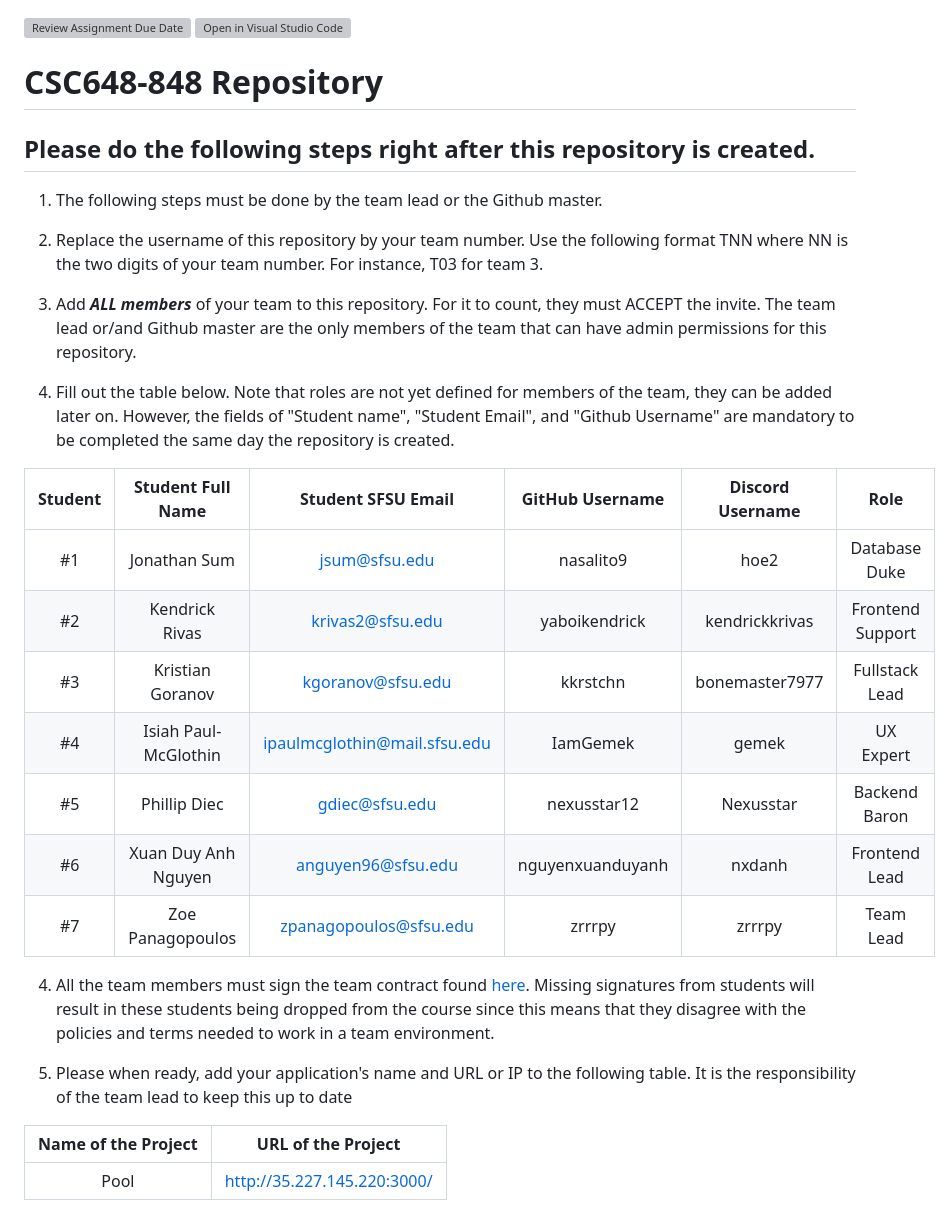
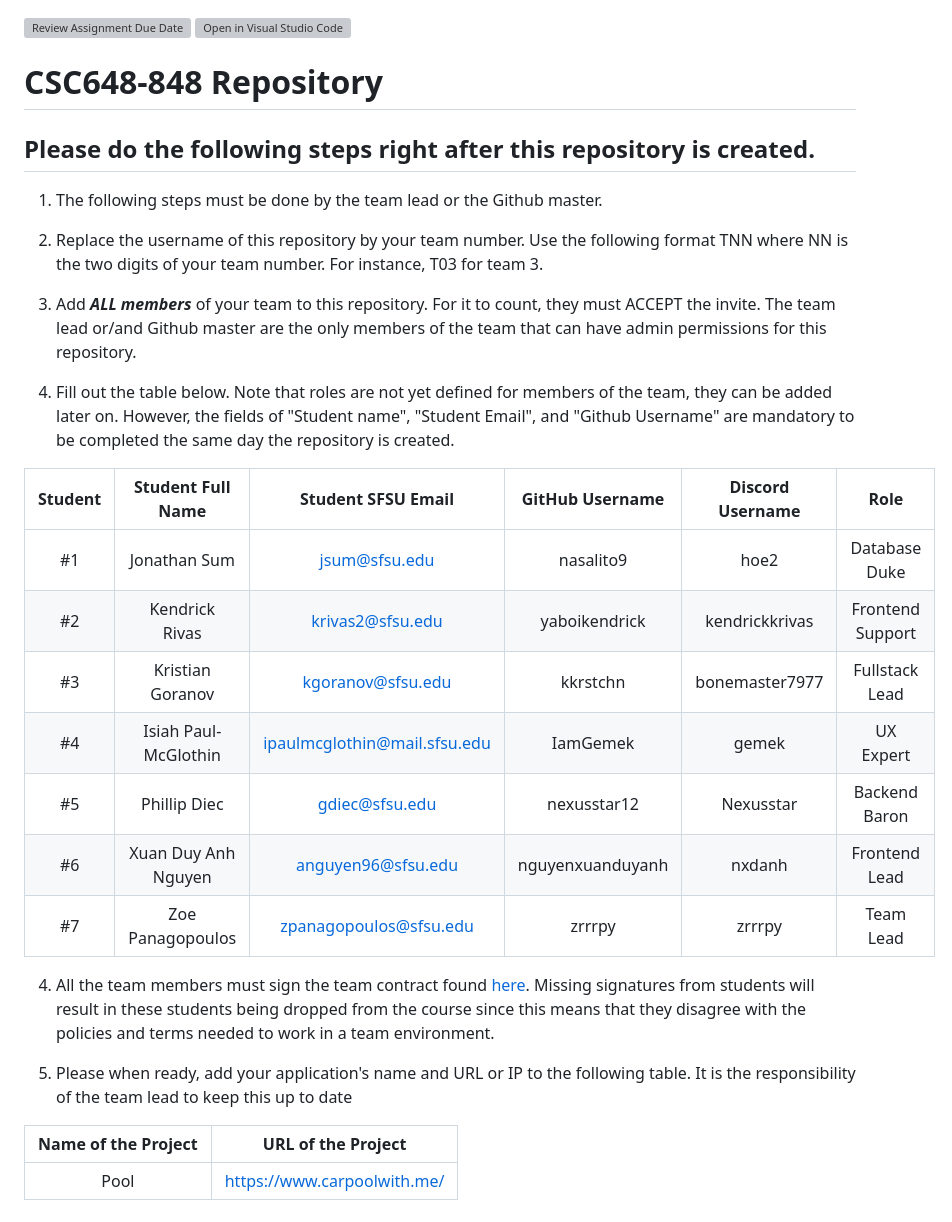
Before and after one commit to nexusstar12/CarpoolApp, a Markdown page: README.md, the part around the change. Rendered like a GitHub page; grey boxes are pictures that could not be loaded.

```diff
--- a/README.md
+++ b/README.md
@@ -1,5 +1,6 @@
 [![Review Assignment Due Date](https://classroom.github.com/assets/deadline-readme-button-24ddc0f5d75046c5622901739e7c5dd533143b0c8e959d652212380cedb1ea36.svg)](https://classroom.github.com/a/Js4uHtYT)
 [![Open in Visual Studio Code](https://classroom.github.com/assets/open-in-vscode-718a45dd9cf7e7f842a935f5ebbe5719a5e09af4491e668f4dbf3b35d5cca122.svg)](https://classroom.github.com/online_ide?assignment_repo_id=11691892&assignment_repo_type=AssignmentRepo)
+
 # CSC648-848 Repository
 
 ## Please do the following steps right after this repository is created.
@@ -8,29 +9,26 @@
 
 2. Replace the username of this repository by your team number. Use the following format TNN where NN is the two digits of your team number. For instance, T03 for team 3.
 
-2. Add ***ALL members*** of your team to this repository. For it to count, they must ACCEPT the invite. The team lead or/and Github master are the only members of the team that can have admin permissions for this repository.
+3. Add **_ALL members_** of your team to this repository. For it to count, they must ACCEPT the invite. The team lead or/and Github master are the only members of the team that can have admin permissions for this repository.
 
-3. Fill out the table below. Note that roles are not yet defined for members of the team, they can be added later on. However, the fields of "Student name", "Student Email", and "Github Username" are mandatory to be completed the same day the repository is created.
+4. Fill out the table below. Note that roles are not yet defined for members of the team, they can be added later on. However, the fields of "Student name", "Student Email", and "Github Username" are mandatory to be completed the same day the repository is created.
 
-
-| Student      | Student Full Name |Student SFSU Email | GitHub Username | Discord Username   |       Role       |
-|    :---:     |   :---:           |       :---:       |     :---:       |        :---:       |:----------------:|
-|      #1      |    Jonathan Sum   |     jsum@sfsu.edu |    nasalito9    |      hoe2          |  Database Duke   |
-|      #2      |  Kendrick Rivas   |  krivas2@sfsu.edu |  yaboikendrick  |  kendrickkrivas    | Frontend Support |
-|      #3      |  Kristian Goranov |  kgoranov@sfsu.edu|  kkrstchn       |  bonemaster7977    |  Fullstack Lead  |
-|      #4      |Isiah Paul-McGlothin|ipaulmcglothin@mail.sfsu.edu|IamGemek|     gemek         |    UX Expert     |
-|      #5      |  Phillip Diec     |     gdiec@sfsu.edu|   nexusstar12   |      Nexusstar     |  Backend Baron   |
-|      #6      |Xuan Duy Anh Nguyen| anguyen96@sfsu.edu|nguyenxuanduyanh |      nxdanh        |  Frontend Lead   |
-|      #7      |  Zoe Panagopoulos |zpanagopoulos@sfsu.edu| zrrrpy       |       zrrrpy       |    Team Lead     |
-
+| Student |  Student Full Name   |      Student SFSU Email      | GitHub Username  | Discord Username |       Role       |
+| :-----: | :------------------: | :--------------------------: | :--------------: | :--------------: | :--------------: |
+|   #1    |     Jonathan Sum     |        jsum@sfsu.edu         |    nasalito9     |       hoe2       |  Database Duke   |
+|   #2    |    Kendrick Rivas    |       krivas2@sfsu.edu       |  yaboikendrick   |  kendrickkrivas  | Frontend Support |
+|   #3    |   Kristian Goranov   |      kgoranov@sfsu.edu       |     kkrstchn     |  bonemaster7977  |  Fullstack Lead  |
+|   #4    | Isiah Paul-McGlothin | ipaulmcglothin@mail.sfsu.edu |     IamGemek     |      gemek       |    UX Expert     |
+|   #5    |     Phillip Diec     |        gdiec@sfsu.edu        |   nexusstar12    |    Nexusstar     |  Backend Baron   |
+|   #6    | Xuan Duy Anh Nguyen  |      anguyen96@sfsu.edu      | nguyenxuanduyanh |      nxdanh      |  Frontend Lead   |
+|   #7    |   Zoe Panagopoulos   |    zpanagopoulos@sfsu.edu    |      zrrrpy      |      zrrrpy      |    Team Lead     |
 
 4. All the team members must sign the team contract found [here](https://forms.gle/dxATAsa9isXKbcBn7). Missing signatures from students will result in these students being dropped from the course since this means that they disagree with the policies and terms needed to work in a team environment.
 
-4. Please when ready, add your application's name and URL or IP to the following table. It is the responsibility of the team lead to keep this up to date
+5. Please when ready, add your application's name and URL or IP to the following table. It is the responsibility of the team lead to keep this up to date
 
 | Name of the Project |     URL of the Project      |
-|:-------------------:|:---------------------------:|
-|        Pool         | http://35.227.145.220:3000/ |
-
+| :-----------------: | :-------------------------: |
+|        Pool         | https://www.carpoolwith.me/ |
 
 ## NO code needs to be stored in the root of your repository. You may rename the application folder if you like to your team's application name. But all source code related to your team's application should be stored inside the application folder.
```
